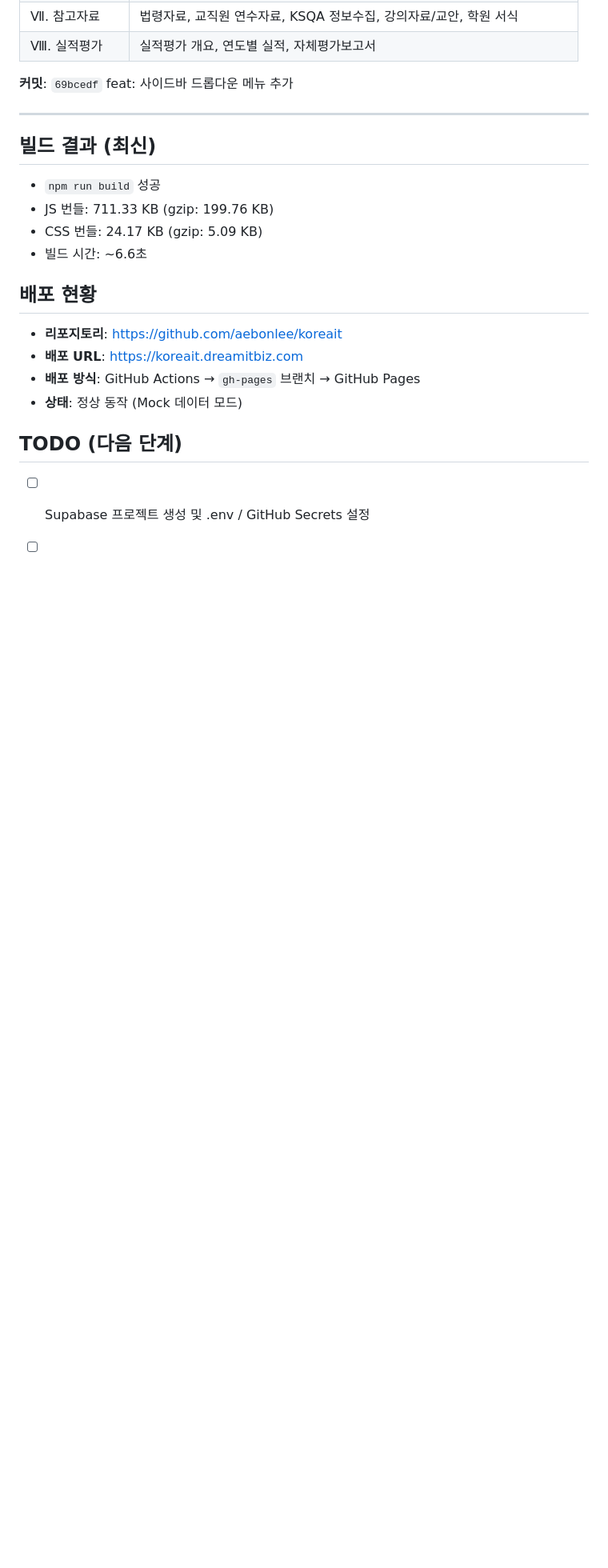
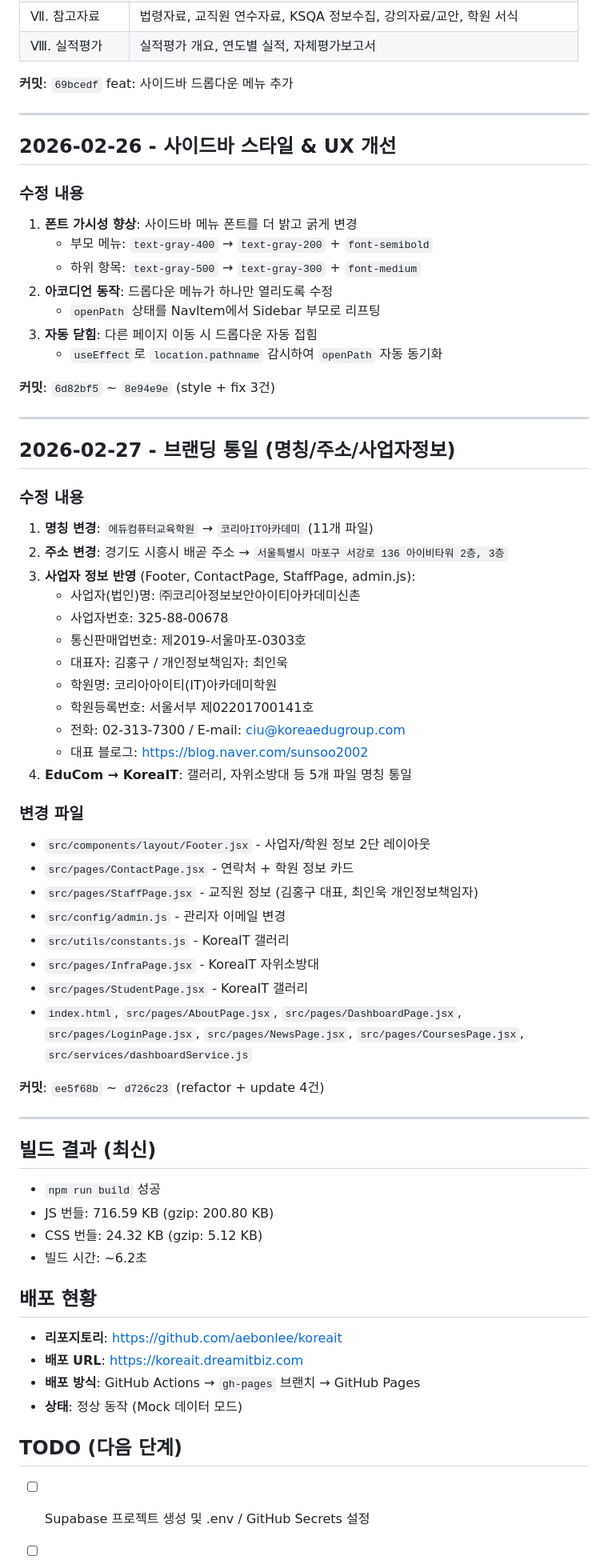
Before and after one commit to aebonlee/koreait, a Markdown page: dev_md/IMPLEMENTATION_LOG.md, the part around the change. Shown at 80% size. Drawn GitHub-style; blank space fills up the shorter version.

Commit message:
docs: 개발일지 업데이트 (스타일 개선, 브랜딩 통일)
Co-Authored-By: Claude Opus 4.6 <noreply@anthropic.com>

```diff
--- a/dev_md/IMPLEMENTATION_LOG.md
+++ b/dev_md/IMPLEMENTATION_LOG.md
@@ -141,11 +141,56 @@ function requireSupabase() {
 
 ---
 
+## 2026-02-26 - 사이드바 스타일 & UX 개선
+
+### 수정 내용
+1. **폰트 가시성 향상**: 사이드바 메뉴 폰트를 더 밝고 굵게 변경
+   - 부모 메뉴: `text-gray-400` → `text-gray-200` + `font-semibold`
+   - 하위 항목: `text-gray-500` → `text-gray-300` + `font-medium`
+2. **아코디언 동작**: 드롭다운 메뉴가 하나만 열리도록 수정
+   - `openPath` 상태를 NavItem에서 Sidebar 부모로 리프팅
+3. **자동 닫힘**: 다른 페이지 이동 시 드롭다운 자동 접힘
+   - `useEffect`로 `location.pathname` 감시하여 `openPath` 자동 동기화
+
+**커밋**: `6d82bf5` ~ `8e94e9e` (style + fix 3건)
+
+---
+
+## 2026-02-27 - 브랜딩 통일 (명칭/주소/사업자정보)
+
+### 수정 내용
+1. **명칭 변경**: `에듀컴퓨터교육학원` → `코리아IT아카데미` (11개 파일)
+2. **주소 변경**: 경기도 시흥시 배곧 주소 → `서울특별시 마포구 서강로 136 아이비타워 2층, 3층`
+3. **사업자 정보 반영** (Footer, ContactPage, StaffPage, admin.js):
+   - 사업자(법인)명: ㈜코리아정보보안아이티아카데미신촌
+   - 사업자번호: 325-88-00678
+   - 통신판매업번호: 제2019-서울마포-0303호
+   - 대표자: 김홍구 / 개인정보책임자: 최인욱
+   - 학원명: 코리아아이티(IT)아카데미학원
+   - 학원등록번호: 서울서부 제02201700141호
+   - 전화: 02-313-7300 / E-mail: ciu@koreaedugroup.com
+   - 대표 블로그: https://blog.naver.com/sunsoo2002
+4. **EduCom → KoreaIT**: 갤러리, 자위소방대 등 5개 파일 명칭 통일
+
+### 변경 파일
+- `src/components/layout/Footer.jsx` - 사업자/학원 정보 2단 레이아웃
+- `src/pages/ContactPage.jsx` - 연락처 + 학원 정보 카드
+- `src/pages/StaffPage.jsx` - 교직원 정보 (김홍구 대표, 최인욱 개인정보책임자)
+- `src/config/admin.js` - 관리자 이메일 변경
+- `src/utils/constants.js` - KoreaIT 갤러리
+- `src/pages/InfraPage.jsx` - KoreaIT 자위소방대
+- `src/pages/StudentPage.jsx` - KoreaIT 갤러리
+- `index.html`, `src/pages/AboutPage.jsx`, `src/pages/DashboardPage.jsx`, `src/pages/LoginPage.jsx`, `src/pages/NewsPage.jsx`, `src/pages/CoursesPage.jsx`, `src/services/dashboardService.js`
+
+**커밋**: `ee5f68b` ~ `d726c23` (refactor + update 4건)
+
+---
+
 ## 빌드 결과 (최신)
 - `npm run build` 성공
-- JS 번들: 711.33 KB (gzip: 199.76 KB)
-- CSS 번들: 24.17 KB (gzip: 5.09 KB)
-- 빌드 시간: ~6.6초
+- JS 번들: 716.59 KB (gzip: 200.80 KB)
+- CSS 번들: 24.32 KB (gzip: 5.12 KB)
+- 빌드 시간: ~6.2초
 
 ## 배포 현황
 - **리포지토리**: https://github.com/aebonlee/koreait
```
